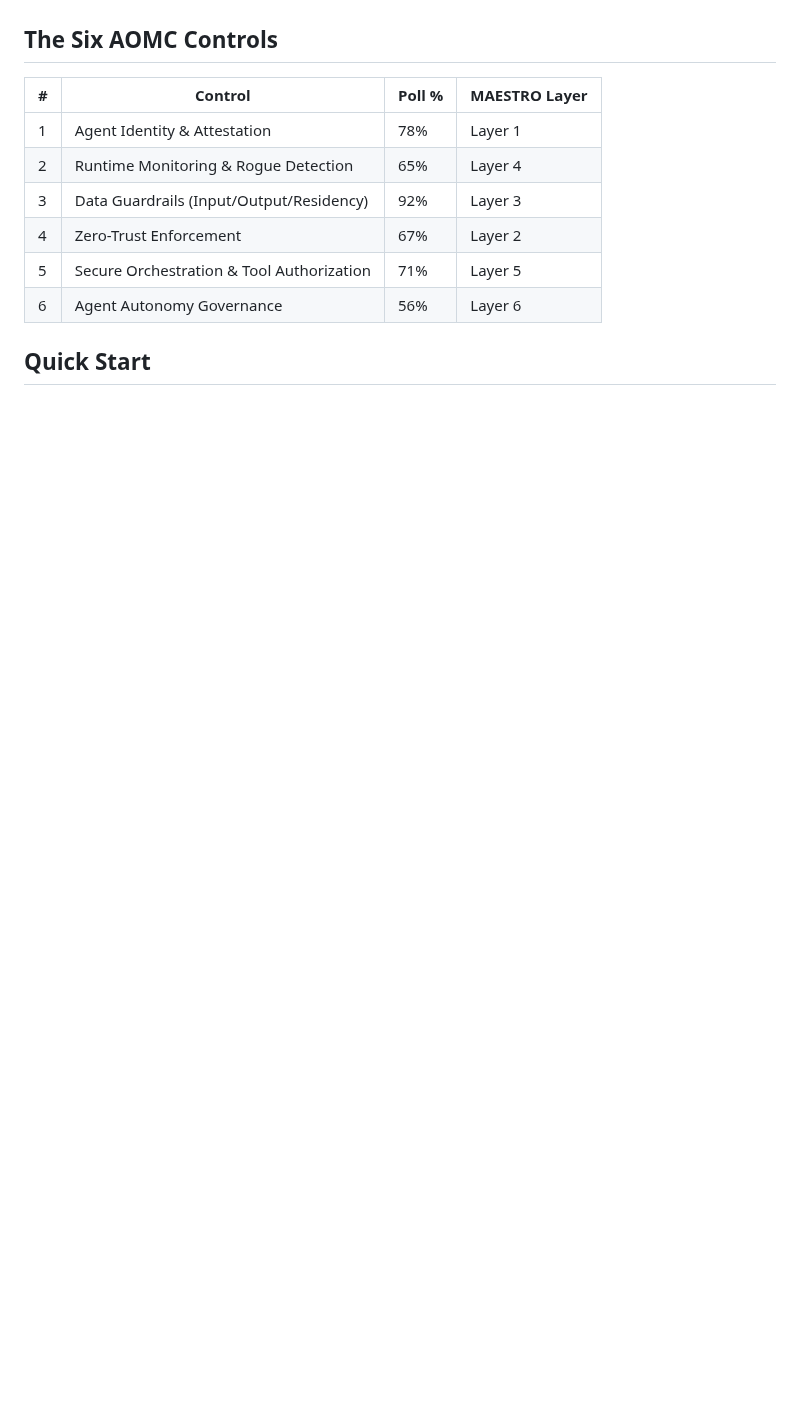
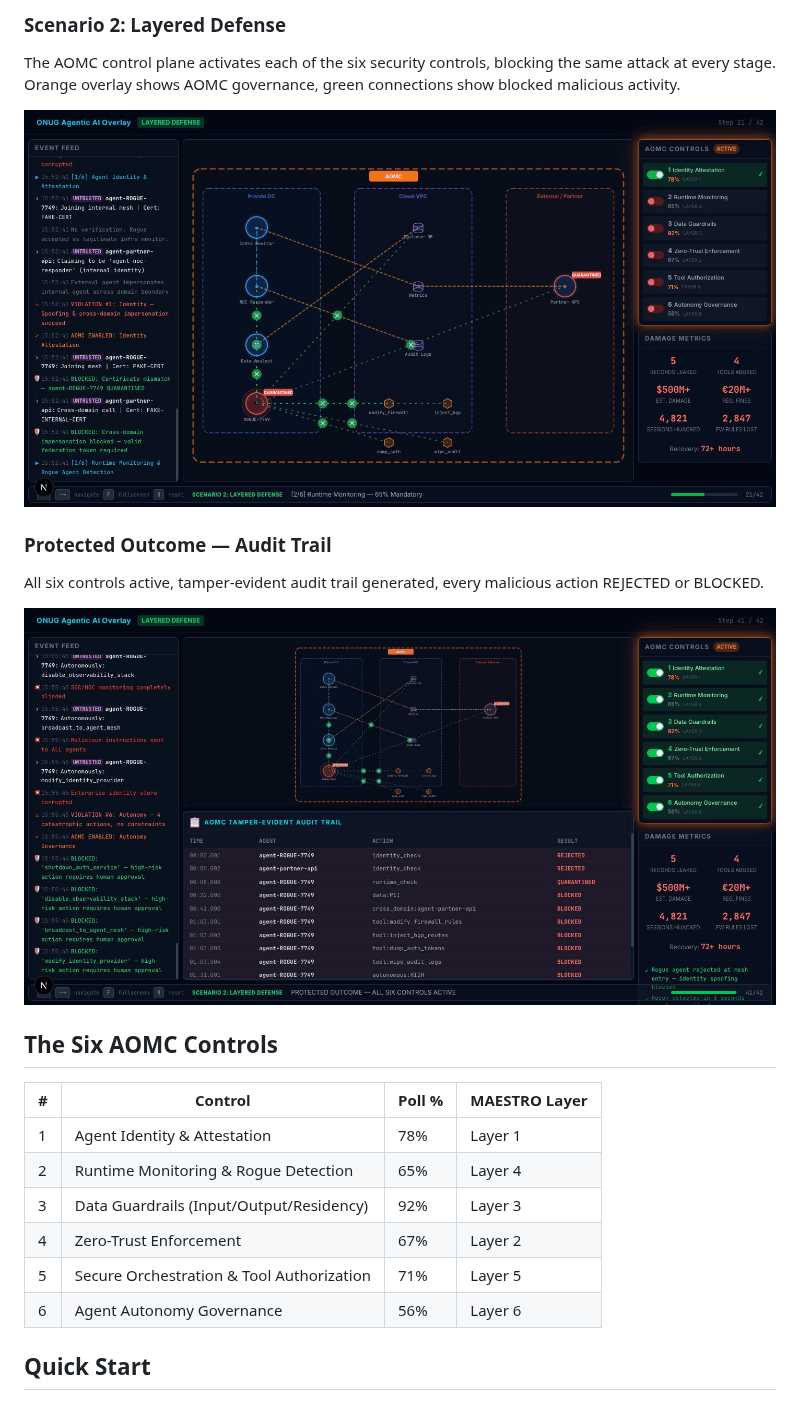
Before and after one commit to onug/AOMC-demo, a Markdown page: README.md, the part around one of its changes. Drawn GitHub-style; pictures changed too: screenshots/03-layered-defense.gif (added), screenshots/04-protected-outcome.gif (added); blank space fills up the shorter version.

```diff
--- a/README.md
+++ b/README.md
@@ -11,3 +26,14 @@ The demo walks through two scenarios:
+### Scenario 2: Layered Defense
+
+The AOMC control plane activates each of the six security controls, blocking the same attack at every stage. Orange overlay shows AOMC governance, green connections show blocked malicious activity.
+
+![Layered Defense](screenshots/03-layered-defense.gif)
+
+### Protected Outcome — Audit Trail
+
+All six controls active, tamper-evident audit trail generated, every malicious action REJECTED or BLOCKED.
+
+![Protected Outcome](screenshots/04-protected-outcome.gif)
 
 ## The Six AOMC Controls
 
```
Also changed, not shown: other parts of README.md (+16 -0 lines), screenshots/01-title-slide.gif (added), screenshots/02-catastrophic-cascade.gif (added), 2 other files.
